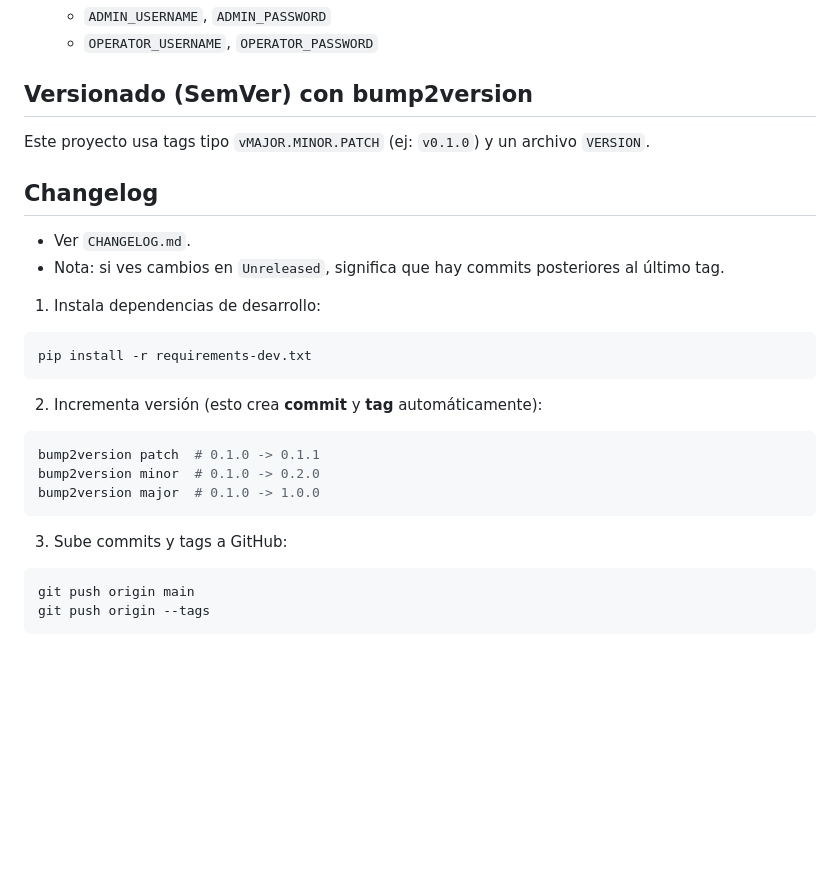
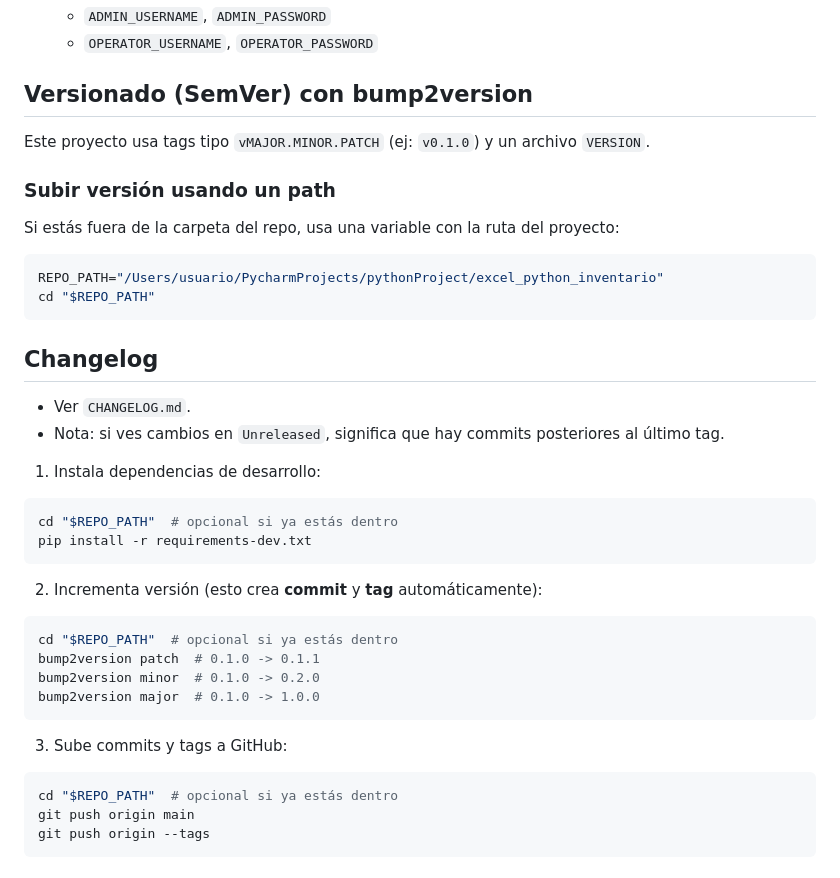
Before and after one commit to liandybp/gestion_inventario, a Markdown page: README.md, the part around the change. Rendered like a GitHub page; blank space fills up the shorter version.

Commit message:
chore: update CHANGELOG and README with new versioning instructions and features

````diff
--- a/README.md
+++ b/README.md
@@ -119,6 +119,15 @@ En el arranque, la app asegura usuarios por variables de entorno:
 
 Este proyecto usa tags tipo `vMAJOR.MINOR.PATCH` (ej: `v0.1.0`) y un archivo `VERSION`.
 
+### Subir versión usando un path
+
+Si estás fuera de la carpeta del repo, usa una variable con la ruta del proyecto:
+
+```bash
+REPO_PATH="/Users/usuario/PycharmProjects/pythonProject/excel_python_inventario"
+cd "$REPO_PATH"
+```
+
 ## Changelog
 
 - Ver `CHANGELOG.md`.
@@ -127,12 +136,14 @@ Este proyecto usa tags tipo `vMAJOR.MINOR.PATCH` (ej: `v0.1.0`) y un archivo `VE
 1) Instala dependencias de desarrollo:
 
 ```bash
+cd "$REPO_PATH"  # opcional si ya estás dentro
 pip install -r requirements-dev.txt
 ```
 
 2) Incrementa versión (esto crea **commit** y **tag** automáticamente):
 
 ```bash
+cd "$REPO_PATH"  # opcional si ya estás dentro
 bump2version patch  # 0.1.0 -> 0.1.1
 bump2version minor  # 0.1.0 -> 0.2.0
 bump2version major  # 0.1.0 -> 1.0.0
@@ -141,6 +152,7 @@ bump2version major  # 0.1.0 -> 1.0.0
 3) Sube commits y tags a GitHub:
 
 ```bash
+cd "$REPO_PATH"  # opcional si ya estás dentro
 git push origin main
 git push origin --tags
 ```
````
Also changed, not shown: CHANGELOG.md (+7 -0 lines).
